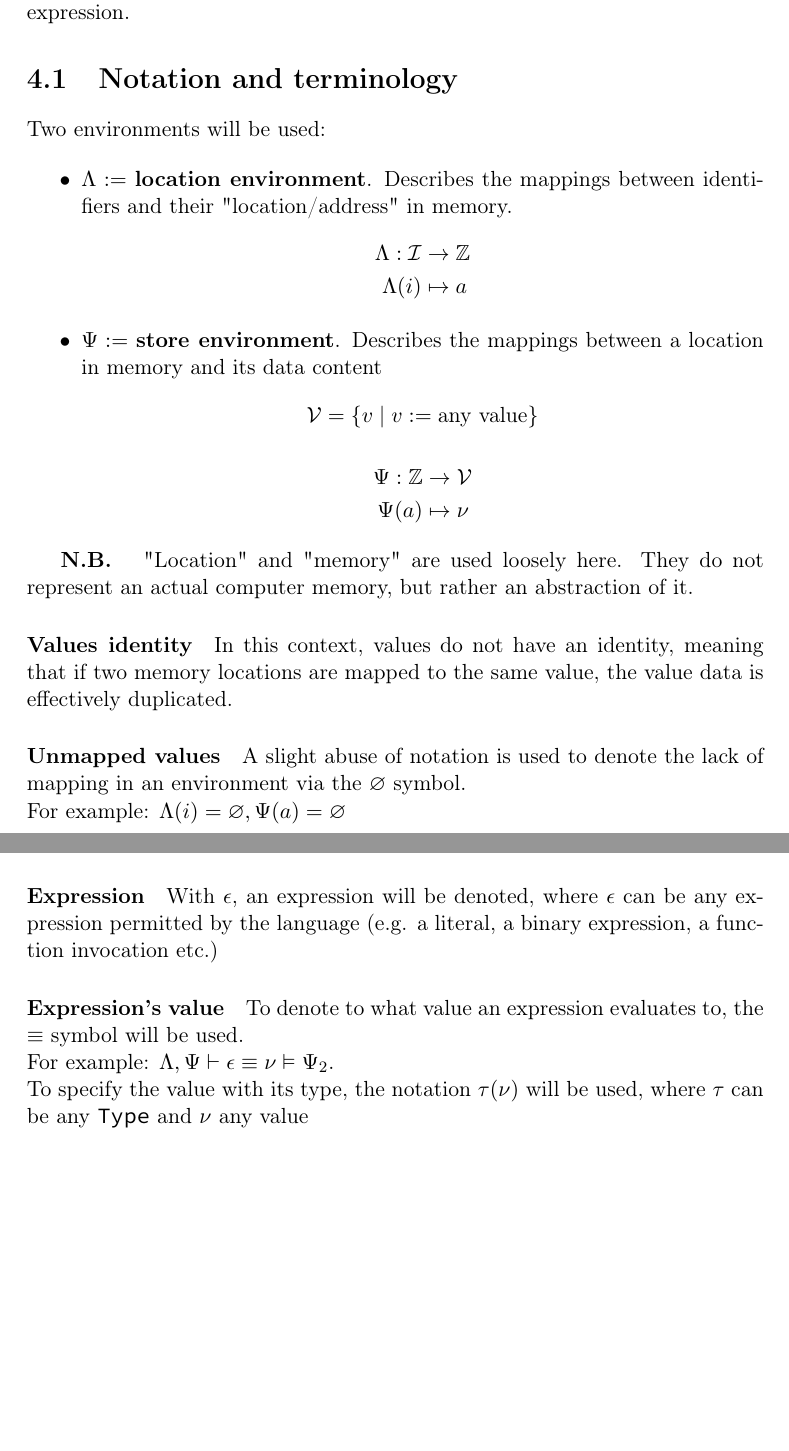
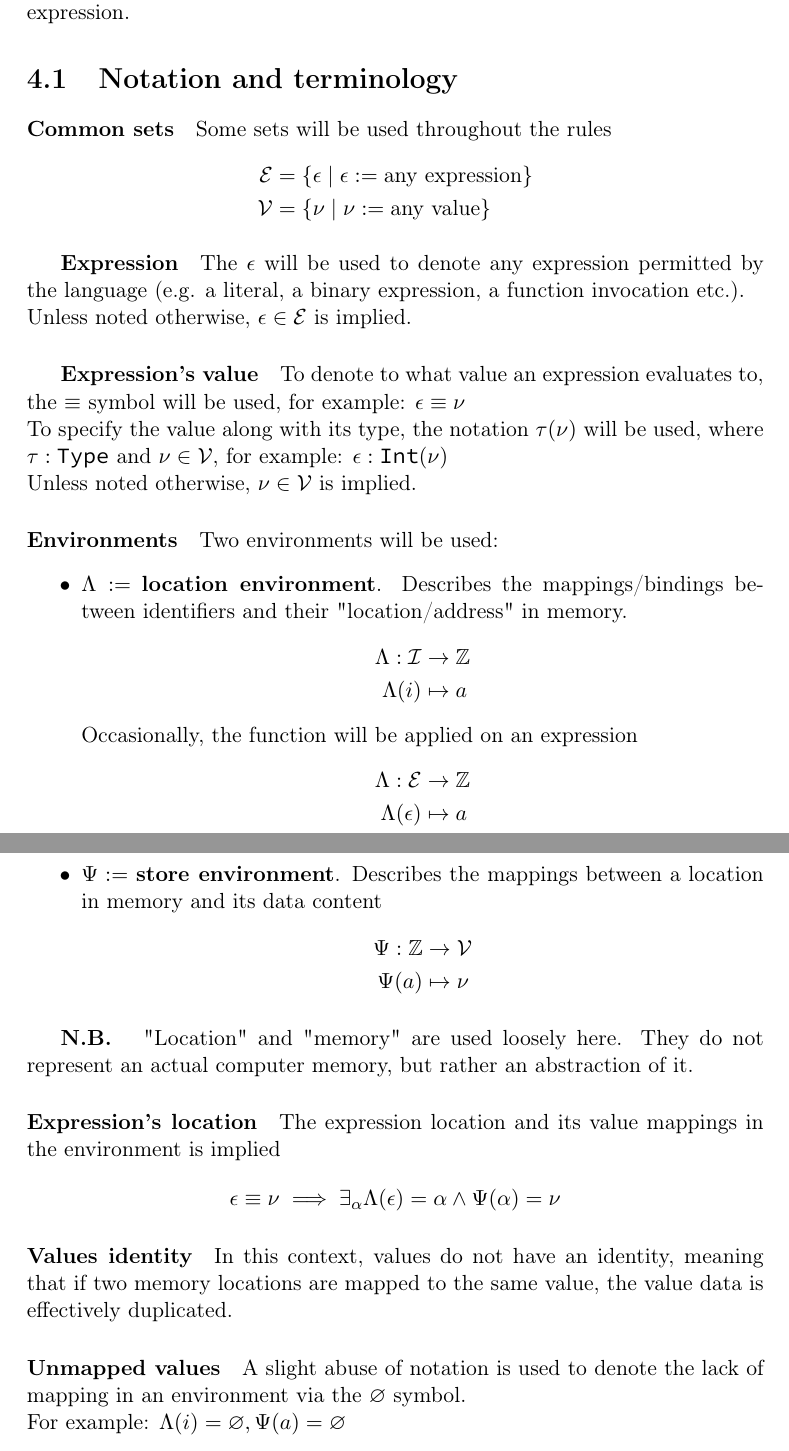
Before and after one commit to simonvic/GioviSpecs_tex, a LaTeX document (type_system.tex): two parts of pages 34 and 35 of 41, joined at a grey line, cut so that both start at the same text, the shorter picture padded with empty space. Compiled offline with pdfLaTeX.

Commit message:
feat(opsem)!: extend notations

```diff
--- a/type_system.tex
+++ b/type_system.tex
@@ -35,6 +35,7 @@
 \newcommand{\expr}{\epsilon}
 \newcommand{\val}{\nu}
 \newcommand{\Id}{\mathcal{I}}
+\newcommand{\Expr}{\mathcal{E}}
 \newcommand{\Val}{\mathcal{V}}
 \newcommand{\Zero}{\mathcal{Z}}
 \newcommand{\Type}{\texttt{Type}}
@@ -2029,22 +2030,45 @@ expression.
 
 \section{Notation and terminology}
 
-Two environments will be used:
-
+\paragraph{Common sets} Some sets will be used throughout the rules
+\[
+	\begin{split}
+		\Expr &= \set{\expr \mid \expr := \text{any expression}} \\*
+		\Val  &= \set{\val \mid \val := \text{any value}} \\*
+	\end{split}
+\]
+
+\subparagraph{Expression} The $\expr$ will be used to denote any expression
+permitted by the language (e.g. a literal, a binary expression, a function
+invocation etc.).\\*
+Unless noted otherwise, $\expr \in \Expr$ is implied.
+
+\subparagraph{Expression's value} To denote to what value an expression evaluates
+to, the $\equiv$ symbol will be used, for example: $\expr \equiv \val$\\*
+To specify the value along with its type, the notation $\tau(\val)$ will be
+used, where $\tau:\Type$ and $\val\in\Val$, for example: $\expr:\Int(\val)$\\*
+Unless noted otherwise, $\val \in \Val$ is implied.
+
+\paragraph{Environments} Two environments will be used:
 \begin{itemize}
-	\item $\EnvLoc :=$ \textbf{location environment}. Describes the mappings
-		between identifiers and their "location/address" in memory.
+	\item $\EnvLoc :=$ \textbf{location environment}. Describes the
+		mappings/bindings between identifiers and their "location/address" in
+		memory.
 		\[
 			\begin{split}
 				\EnvLoc: \Id & \to \mathbb{Z}\\*
 				\EnvLoc(i) & \mapsto a
 			\end{split}
 		\]
+		Occasionally, the function will be applied on an expression
+		\[
+			\begin{split}
+				\EnvLoc: \Expr & \to \mathbb{Z}\\*
+				\EnvLoc(\expr) & \mapsto a
+			\end{split}
+		\]
 	\item $\EnvStore :=$ \textbf{store environment}. Describes the mappings
 		between a location in memory and its data content
-		\[
-			\Val = \set{v \mid v := \text{any value}}
-		\]
 		\[
 			\begin{split}
 				\EnvStore : \mathbb{Z} & \to \Val \\*
@@ -2058,6 +2082,13 @@ Two environments will be used:
 	actual computer memory, but rather an abstraction of it.
 }
 
+\paragraph{Expression's location} The expression location and its value
+mappings in the environment is implied
+\[
+	\expr\equiv\val
+	\implies \exists_\addr{\EnvLoc(\expr)=\addr \land \EnvStore(\addr)=\val}
+\]
+
 \paragraph{Values identity} In this context, values do not have an identity,
 meaning that if two memory locations are mapped to the same value, the value
 data is effectively duplicated.
@@ -2095,16 +2126,6 @@ For example: $a = \alloc(\EnvStore)$
 results in an alteration of an environment, the judgment may be followed by a
 "double turnstile" symbol $\Then$ and the new environments.\\*
 For example: $\EnvLoc,\EnvStore \then \expr \Then \EnvStore_2$
-
-\paragraph{Expression} With $\expr$, an expression will be denoted, where
-$\expr$ can be any expression permitted by the language (e.g. a literal, a
-binary expression, a function invocation etc.)
-
-\paragraph{Expression's value} To denote to what value an expression evaluates
-to, the $\equiv$ symbol will be used.\\*
-For example: $\EnvLoc,\EnvStore \then \expr \equiv \val \Then \EnvStore_2$.\\*
-To specify the value with its type, the notation $\tau(\val)$ will be used,
-where $\tau$ can be any \Type{} and $\val$ any value
 
 \newpage
 
```
